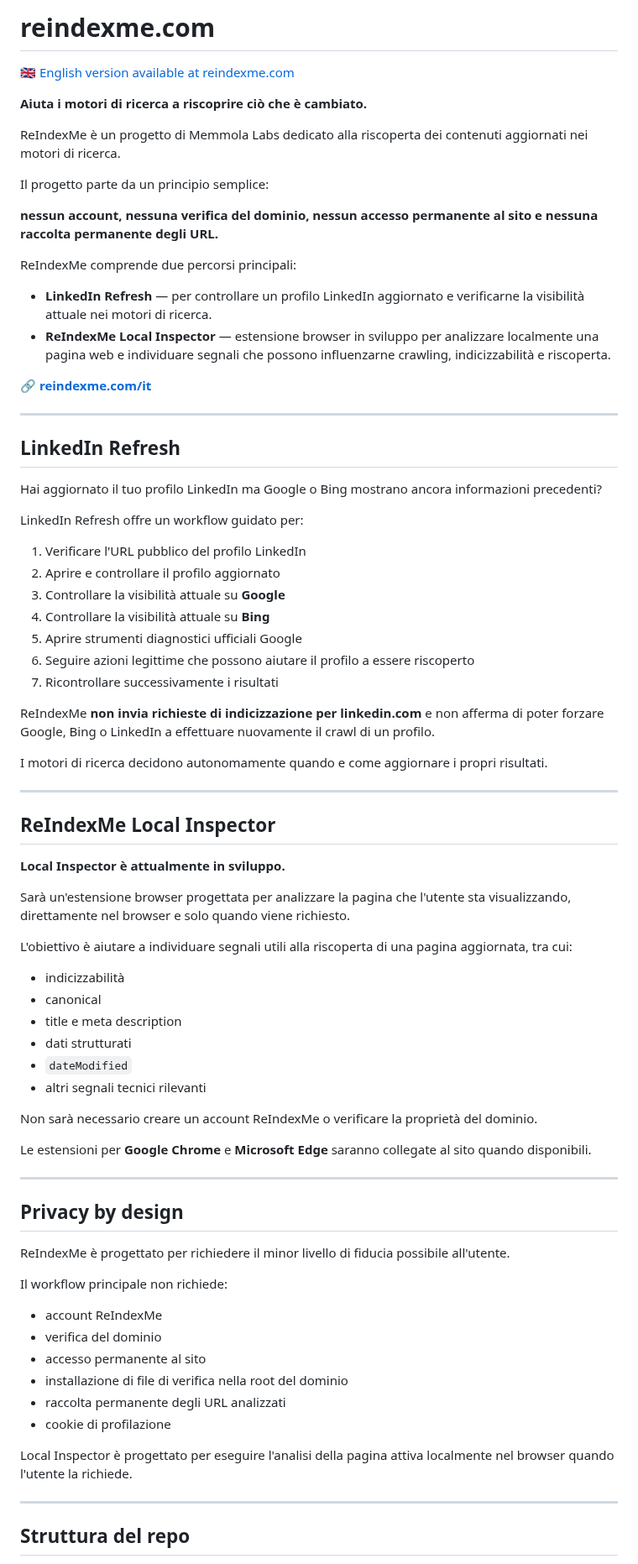
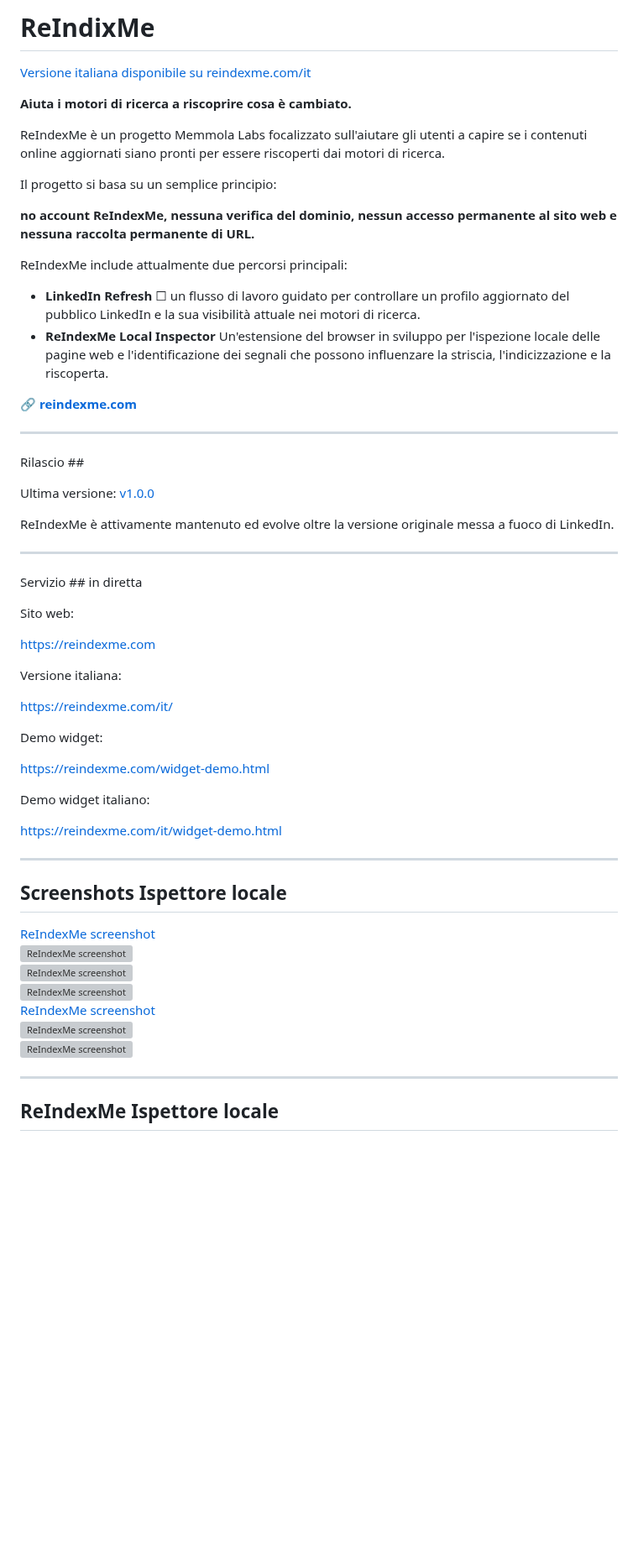
Before and after one commit to alessandromemmola/reindexme, a Markdown page: it/README.md, the part around one of its changes. Shown at 84% size. Drawn GitHub-style; blank space fills up the shorter version; grey boxes are pictures that could not be loaded.

```diff
--- a/it/README.md
+++ b/it/README.md
@@ -1,81 +1,63 @@
-# reindexme.com
+# ReIndixMe
 
-🇬🇧 [English version available at reindexme.com](https://reindexme.com)
+[Versione italiana disponibile su reindexme.com/it](https://reindexme.com/it/)
 
-**Aiuta i motori di ricerca a riscoprire ciò che è cambiato.**
+**Aiuta i motori di ricerca a riscoprire cosa è cambiato.**
 
-ReIndexMe è un progetto di Memmola Labs dedicato alla riscoperta dei contenuti aggiornati nei motori di ricerca.
+ReIndexMe è un progetto Memmola Labs focalizzato sull'aiutare gli utenti a capire se i contenuti online aggiornati siano pronti per essere riscoperti dai motori di ricerca.
 
-Il progetto parte da un principio semplice:
+Il progetto si basa su un semplice principio:
 
-**nessun account, nessuna verifica del dominio, nessun accesso permanente al sito e nessuna raccolta permanente degli URL.**
+**no account ReIndexMe, nessuna verifica del dominio, nessun accesso permanente al sito web e nessuna raccolta permanente di URL.**
 
-ReIndexMe comprende due percorsi principali:
+ReIndexMe include attualmente due percorsi principali:
 
-- **LinkedIn Refresh** — per controllare un profilo LinkedIn aggiornato e verificarne la visibilità attuale nei motori di ricerca.
-- **ReIndexMe Local Inspector** — estensione browser in sviluppo per analizzare localmente una pagina web e individuare segnali che possono influenzarne crawling, indicizzabilità e riscoperta.
+- **LinkedIn Refresh** ☐ un flusso di lavoro guidato per controllare un profilo aggiornato del pubblico LinkedIn e la sua visibilità attuale nei motori di ricerca.
+- **ReIndexMe Local Inspector** Un'estensione del browser in sviluppo per l'ispezione locale delle pagine web e l'identificazione dei segnali che possono influenzare la striscia, l'indicizzazione e la riscoperta.
 
-🔗 **[reindexme.com/it](https://reindexme.com/it/)**
+🔗 **[reindexme.com](https://reindexme.com)**
 
 ---
 
-## LinkedIn Refresh
+Rilascio ##
 
-Hai aggiornato il tuo profilo LinkedIn ma Google o Bing mostrano ancora informazioni precedenti?
+Ultima versione: [v1.0.0](https://github.com/alessandromemmola/reindexme/releases/tag/v1.0.0)
 
-LinkedIn Refresh offre un workflow guidato per:
-
-1. Verificare l'URL pubblico del profilo LinkedIn
-2. Aprire e controllare il profilo aggiornato
-3. Controllare la visibilità attuale su **Google**
-4. Controllare la visibilità attuale su **Bing**
-5. Aprire strumenti diagnostici ufficiali Google
-6. Seguire azioni legittime che possono aiutare il profilo a essere riscoperto
-7. Ricontrollare successivamente i risultati
-
-ReIndexMe **non invia richieste di indicizzazione per linkedin.com** e non afferma di poter forzare Google, Bing o LinkedIn a effettuare nuovamente il crawl di un profilo.
-
-I motori di ricerca decidono autonomamente quando e come aggiornare i propri risultati.
+ReIndexMe è attivamente mantenuto ed evolve oltre la versione originale messa a fuoco di LinkedIn.
 
 ---
 
-## ReIndexMe Local Inspector
+Servizio ## in diretta
 
-**Local Inspector è attualmente in sviluppo.**
+Sito web:
 
-Sarà un'estensione browser progettata per analizzare la pagina che l'utente sta visualizzando, direttamente nel browser e solo quando viene richiesto.
+https://reindexme.com
 
-L'obiettivo è aiutare a individuare segnali utili alla riscoperta di una pagina aggiornata, tra cui:
+Versione italiana:
 
-- indicizzabilità
-- canonical
-- title e meta description
-- dati strutturati
-- `dateModified`
-- altri segnali tecnici rilevanti
+https://reindexme.com/it/
 
-Non sarà necessario creare un account ReIndexMe o verificare la proprietà del dominio.
+Demo widget:
 
-Le estensioni per **Google Chrome** e **Microsoft Edge** saranno collegate al sito quando disponibili.
+https://reindexme.com/widget-demo.html
+
+Demo widget italiano:
+
+https://reindexme.com/it/widget-demo.html
 
 ---
 
-## Privacy by design
+## Screenshots Ispettore locale
 
-ReIndexMe è progettato per richiedere il minor livello di fiducia possibile all'utente.
-
-Il workflow principale non richiede:
-
-- account ReIndexMe
-- verifica del dominio
-- accesso permanente al sito
-- installazione di file di verifica nella root del dominio
-- raccolta permanente degli URL analizzati
-- cookie di profilazione
-
-Local Inspector è progettato per eseguire l'analisi della pagina attiva localmente nel browser quando l'utente la richiede.
+[ReIndexMe screenshot](assets/1.png)
+![ReIndexMe screenshot](assets/2.png)
+![ReIndexMe screenshot](assets/3.png)
+![ReIndexMe screenshot](assets/4.png)
+[ReIndexMe screenshot](assets/5.png)
+![ReIndexMe screenshot](assets/6.png)
+![ReIndexMe screenshot](assets/7.png)
 
 ---
 
-## Struttura del repo
+## ReIndexMe Ispettore locale
 
```
Also changed, not shown: other parts of it/README.md (+153 -44 lines).
